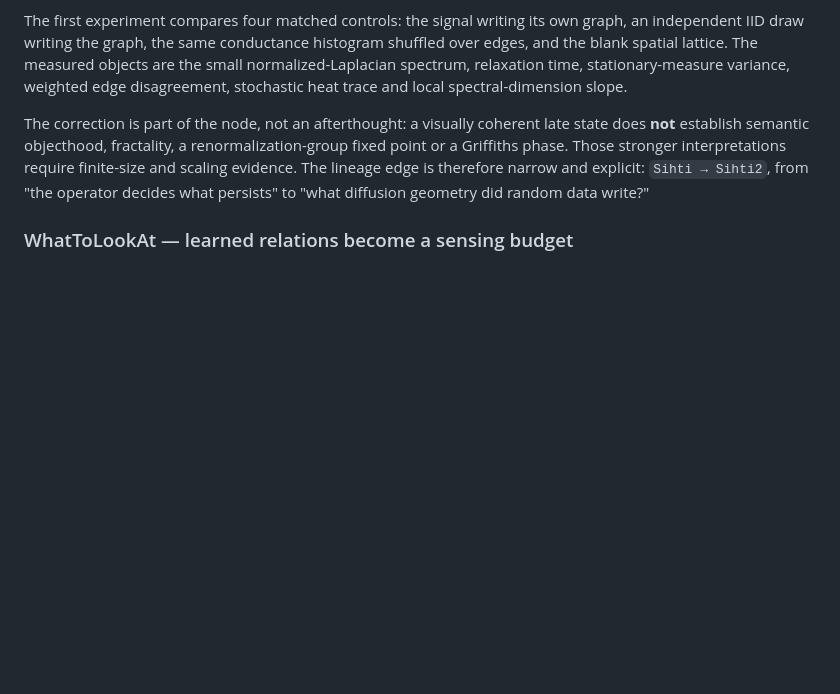
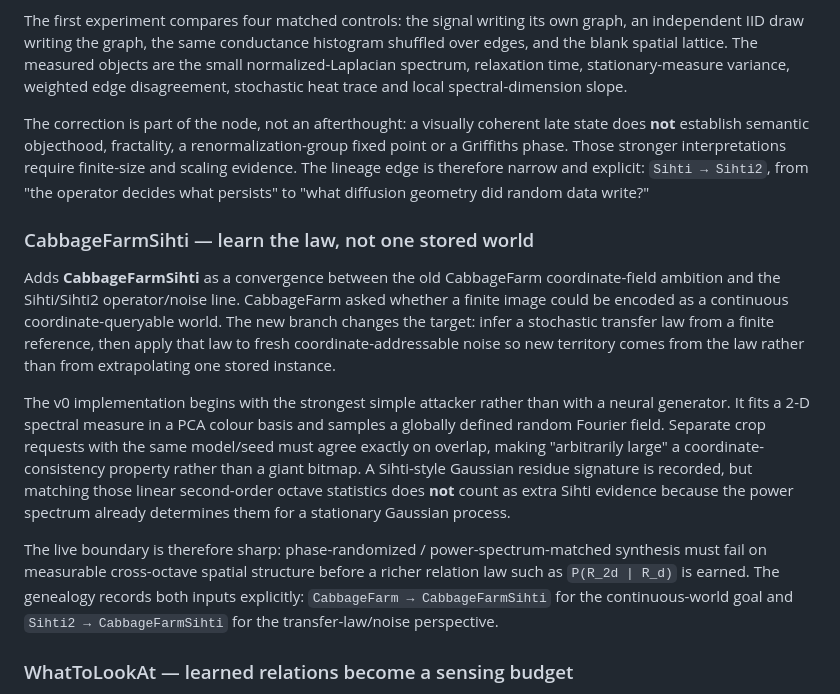
Before and after one commit to anttiluode/Genealogy, a Markdown page: README.md, the part around the change. GitHub-like rendering; blank space fills up the shorter version.

Commit message:
Document CabbageFarmSihti lineage

```diff
--- a/README.md
+++ b/README.md
@@ -110,6 +110,14 @@ The first experiment compares four matched controls: the signal writing its own
 
 The correction is part of the node, not an afterthought: a visually coherent late state does **not** establish semantic objecthood, fractality, a renormalization-group fixed point or a Griffiths phase. Those stronger interpretations require finite-size and scaling evidence. The lineage edge is therefore narrow and explicit: `Sihti → Sihti2`, from "the operator decides what persists" to "what diffusion geometry did random data write?"
 
+### CabbageFarmSihti — learn the law, not one stored world
+
+Adds **CabbageFarmSihti** as a convergence between the old CabbageFarm coordinate-field ambition and the Sihti/Sihti2 operator/noise line. CabbageFarm asked whether a finite image could be encoded as a continuous coordinate-queryable world. The new branch changes the target: infer a stochastic transfer law from a finite reference, then apply that law to fresh coordinate-addressable noise so new territory comes from the law rather than from extrapolating one stored instance.
+
+The v0 implementation begins with the strongest simple attacker rather than with a neural generator. It fits a 2-D spectral measure in a PCA colour basis and samples a globally defined random Fourier field. Separate crop requests with the same model/seed must agree exactly on overlap, making "arbitrarily large" a coordinate-consistency property rather than a giant bitmap. A Sihti-style Gaussian residue signature is recorded, but matching those linear second-order octave statistics does **not** count as extra Sihti evidence because the power spectrum already determines them for a stationary Gaussian process.
+
+The live boundary is therefore sharp: phase-randomized / power-spectrum-matched synthesis must fail on measurable cross-octave spatial structure before a richer relation law such as `P(R_2d | R_d)` is earned. The genealogy records both inputs explicitly: `CabbageFarm → CabbageFarmSihti` for the continuous-world goal and `Sihti2 → CabbageFarmSihti` for the transfer-law/noise perspective.
+
 ### WhatToLookAt — learned relations become a sensing budget
 
 Tracks the step from history-written relation state to an explicit physical-observation currency. Gate 0 establishes the oracle upper bound, Gate 1 learns a persistent common-fate relation before a rearranged future is undersampled, and Gate 2 lets local relation confidence allocate extra sensing only where correspondence is uncertain. The key question is no longer only what the operator groups, but **how many measurements that learned structure lets the system stop taking**.
```
